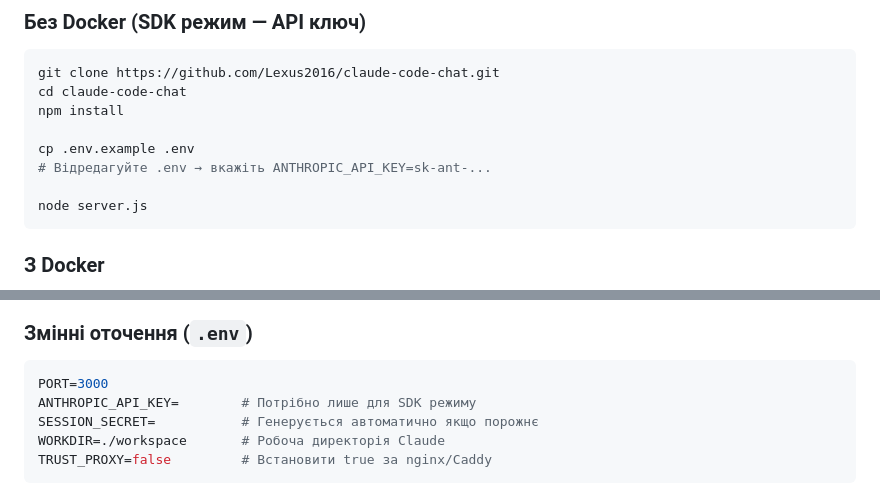
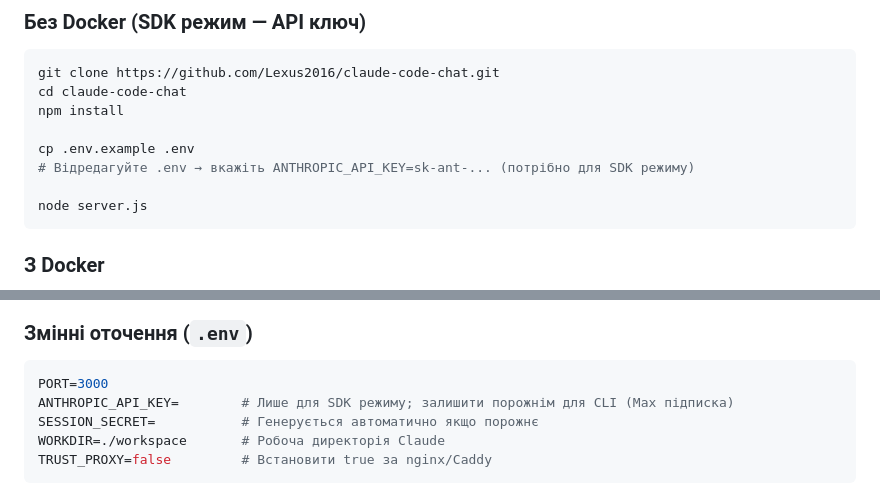
Before and after one commit to Lexus2016/claude-code-studio, a Markdown page: README_UA.md, 2 parts joined by grey strips. Rendered like a GitHub page.

````diff
--- a/README_UA.md
+++ b/README_UA.md
@@ -58,7 +58,7 @@ cd claude-code-chat
 npm install
 
 cp .env.example .env
-# Відредагуйте .env → вкажіть ANTHROPIC_API_KEY=sk-ant-...
+# Відредагуйте .env → вкажіть ANTHROPIC_API_KEY=sk-ant-... (потрібно для SDK режиму)
 
 node server.js
 ```
@@ -112,7 +112,7 @@ claude-code-chat/
 
 ```env
 PORT=3000
-ANTHROPIC_API_KEY=        # Потрібно лише для SDK режиму
+ANTHROPIC_API_KEY=        # Лише для SDK режиму; залишити порожнім для CLI (Max підписка)
 SESSION_SECRET=           # Генерується автоматично якщо порожнє
 WORKDIR=./workspace       # Робоча директорія Claude
 TRUST_PROXY=false         # Встановити true за nginx/Caddy
````
Also changed, not shown: README.md (+2 -2 lines), README_RU.md (+2 -2 lines).
